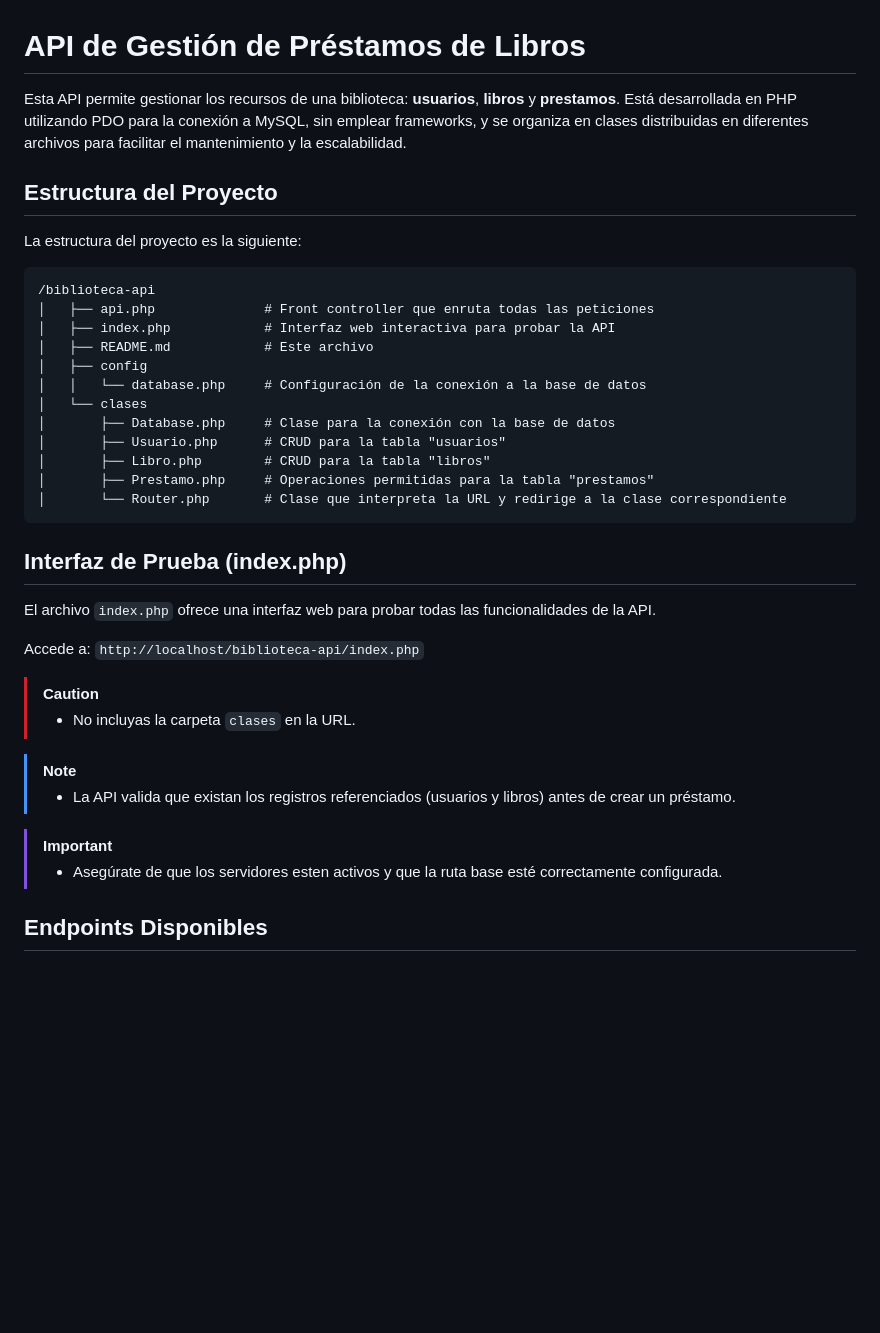
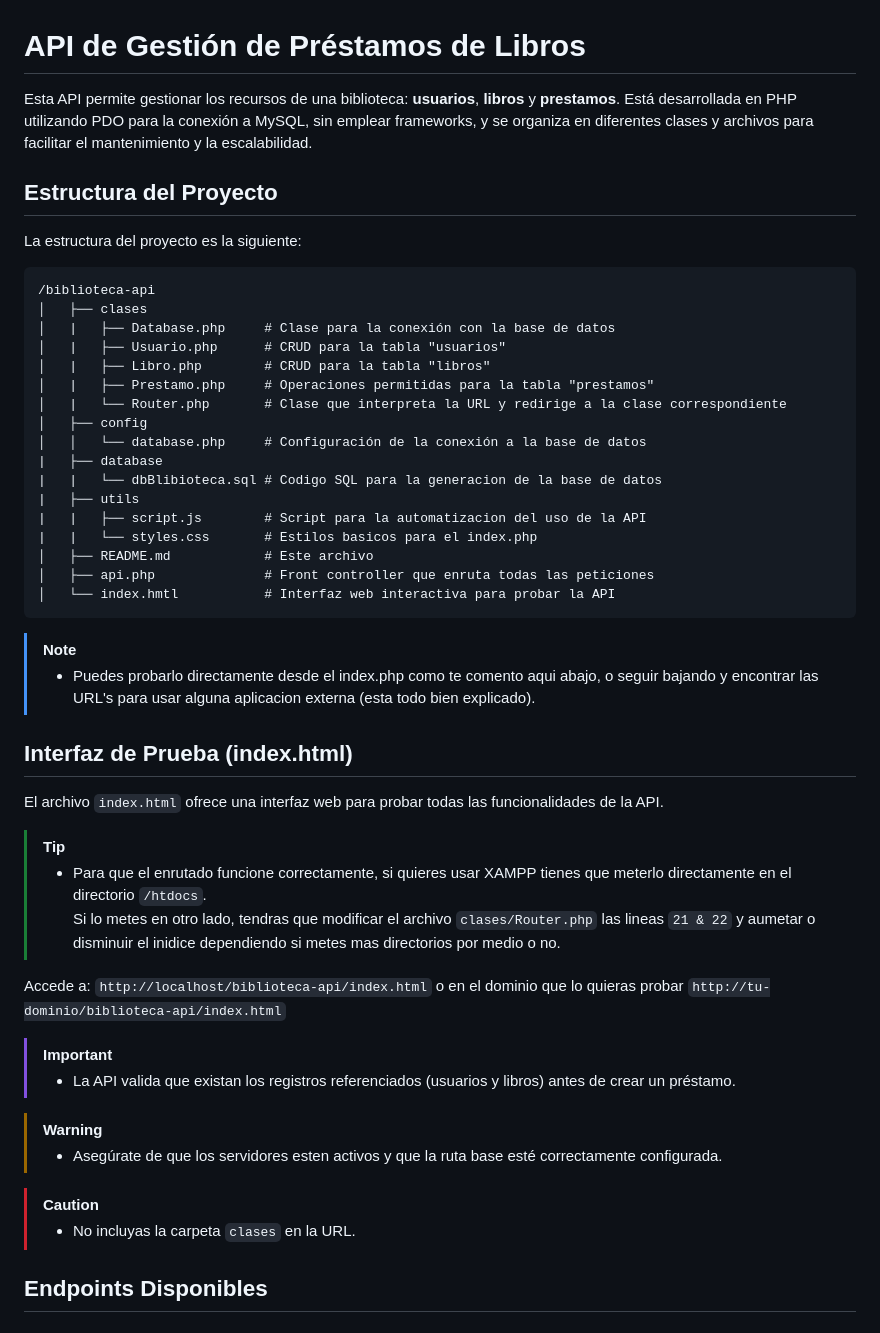
Before and after one commit to rubioo31/biblioteca-api, a Markdown page: README.md, the part around the change. GitHub-like rendering; blank space fills up the shorter version.

````diff
--- a/README.md
+++ b/README.md
@@ -1,39 +1,49 @@
 # API de Gestión de Préstamos de Libros
 
-Esta API permite gestionar los recursos de una biblioteca: **usuarios**, **libros** y **prestamos**. Está desarrollada en PHP utilizando PDO para la conexión a MySQL, sin emplear frameworks, y se organiza en clases distribuidas en diferentes archivos para facilitar el mantenimiento y la escalabilidad.
+Esta API permite gestionar los recursos de una biblioteca: **usuarios**, **libros** y **prestamos**. Está desarrollada en PHP utilizando PDO para la conexión a MySQL, sin emplear frameworks, y se organiza en diferentes clases y archivos para facilitar el mantenimiento y la escalabilidad.
 
 ## Estructura del Proyecto
 
 La estructura del proyecto es la siguiente:
 ```
 /biblioteca-api
-│   ├── api.php              # Front controller que enruta todas las peticiones
-│   ├── index.php            # Interfaz web interactiva para probar la API
-│   ├── README.md            # Este archivo
+│   ├── clases
+│   |   ├── Database.php     # Clase para la conexión con la base de datos
+│   |   ├── Usuario.php      # CRUD para la tabla "usuarios"
+│   |   ├── Libro.php        # CRUD para la tabla "libros"
+│   |   ├── Prestamo.php     # Operaciones permitidas para la tabla "prestamos"
+│   |   └── Router.php       # Clase que interpreta la URL y redirige a la clase correspondiente
 │   ├── config
 │   │   └── database.php     # Configuración de la conexión a la base de datos
-│   └── clases
-│       ├── Database.php     # Clase para la conexión con la base de datos
-│       ├── Usuario.php      # CRUD para la tabla "usuarios"
-│       ├── Libro.php        # CRUD para la tabla "libros"
-│       ├── Prestamo.php     # Operaciones permitidas para la tabla "prestamos"
-│       └── Router.php       # Clase que interpreta la URL y redirige a la clase correspondiente
+|   ├── database
+|   |   └── dbBlibioteca.sql # Codigo SQL para la generacion de la base de datos
+|   ├── utils
+|   |   ├── script.js        # Script para la automatizacion del uso de la API
+|   |   └── styles.css       # Estilos basicos para el index.php
+│   ├── README.md            # Este archivo
+│   ├── api.php              # Front controller que enruta todas las peticiones
+│   └── index.hmtl           # Interfaz web interactiva para probar la API
 ```
+> [!NOTE]
+>- Puedes probarlo directamente desde el index.php como te comento aqui abajo, o seguir bajando y encontrar las URL's para usar alguna aplicacion externa (esta todo bien explicado).
 
-## Interfaz de Prueba (index.php)
+## Interfaz de Prueba (index.html)
 
-El archivo `index.php` ofrece una interfaz web para probar todas las funcionalidades de la API.
+El archivo `index.html` ofrece una interfaz web para probar todas las funcionalidades de la API.
+> [!TIP]
+>- Para que el enrutado funcione correctamente, si quieres usar XAMPP tienes que meterlo directamente en el directorio `/htdocs`.
+Si lo metes en otro lado, tendras que modificar el archivo `clases/Router.php` las lineas `21 & 22` y aumetar o disminuir el inidice dependiendo si metes mas directorios por medio o no.
 
-Accede a: `http://localhost/biblioteca-api/index.php`
+Accede a: `http://localhost/biblioteca-api/index.html` o en el dominio que lo quieras probar `http://tu-dominio/biblioteca-api/index.html`
+
+> [!IMPORTANT]
+>- La API valida que existan los registros referenciados (usuarios y libros) antes de crear un préstamo.
+
+> [!WARNING]
+>- Asegúrate de que los servidores esten activos y que la ruta base esté correctamente configurada.
 
 > [!CAUTION]
 >- No incluyas la carpeta `clases` en la URL.
-
-> [!NOTE]
->- La API valida que existan los registros referenciados (usuarios y libros) antes de crear un préstamo.
-
-> [!IMPORTANT]
->- Asegúrate de que los servidores esten activos y que la ruta base esté correctamente configurada.
 
 ## Endpoints Disponibles
 
````
